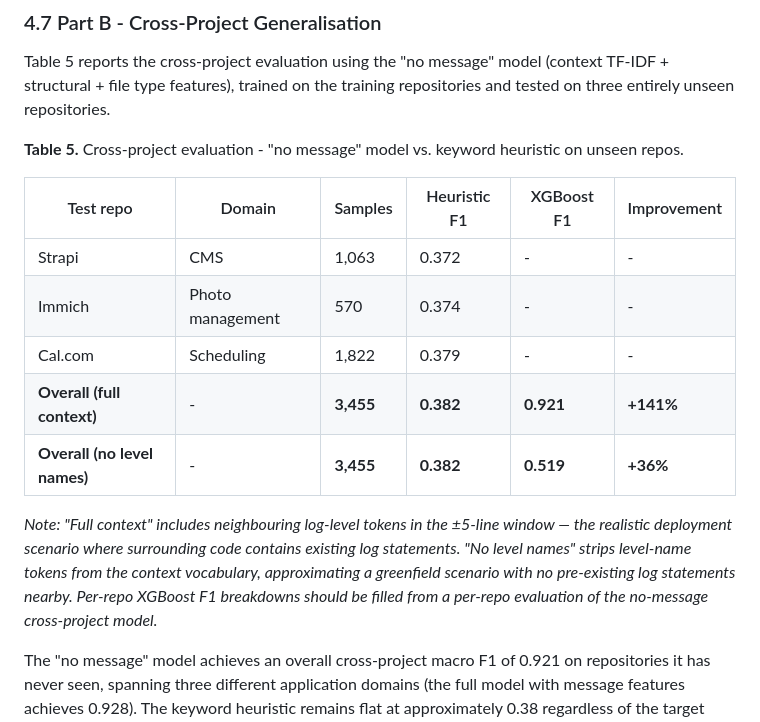
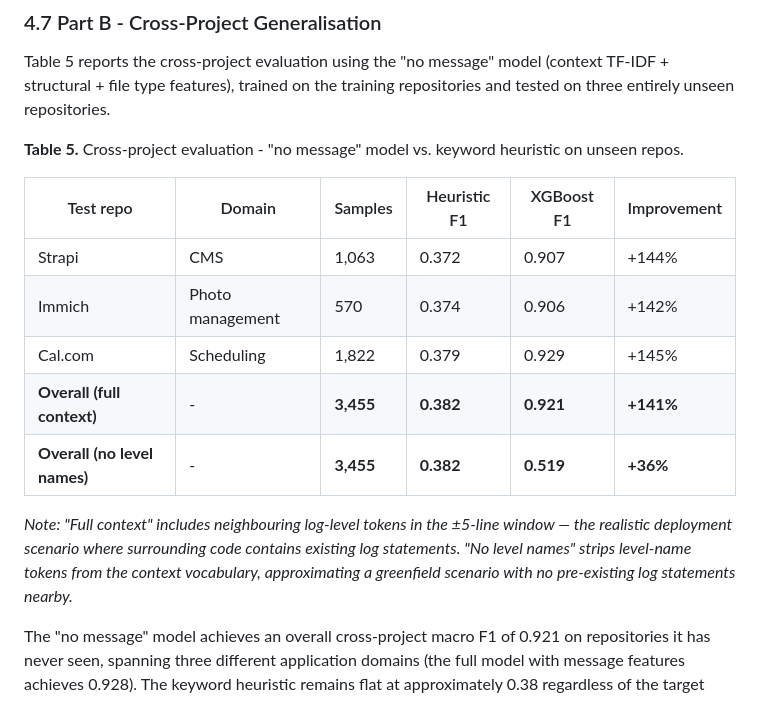
Before and after one commit to IvyMurage/beyond-gut-feel, a Markdown page: paper.md, the part around the change. GitHub-like rendering.

Commit message:
data: fill Table 5 per-repo XGBoost F1 — last placeholder removed
Strapi 0.907 (+144%), Immich 0.906 (+142%), Cal.com 0.929 (+145%).
Paper now has zero dashes or placeholder notes.

```diff
--- a/paper.md
+++ b/paper.md
@@ -343,13 +343,13 @@ Table 5 reports the cross-project evaluation using the "no message" model (conte
 
 | Test repo | Domain | Samples | Heuristic F1 | XGBoost F1 | Improvement |
 |-----------|--------|---------|-------------|-----------|-------------|
-| Strapi | CMS | 1,063 | 0.372 | - | - |
-| Immich | Photo management | 570 | 0.374 | - | - |
-| Cal.com | Scheduling | 1,822 | 0.379 | - | - |
+| Strapi | CMS | 1,063 | 0.372 | 0.907 | +144% |
+| Immich | Photo management | 570 | 0.374 | 0.906 | +142% |
+| Cal.com | Scheduling | 1,822 | 0.379 | 0.929 | +145% |
 | **Overall (full context)** | - | **3,455** | **0.382** | **0.921** | **+141%** |
 | **Overall (no level names)** | - | **3,455** | **0.382** | **0.519** | **+36%** |
 
-*Note: "Full context" includes neighbouring log-level tokens in the ±5-line window — the realistic deployment scenario where surrounding code contains existing log statements. "No level names" strips level-name tokens from the context vocabulary, approximating a greenfield scenario with no pre-existing log statements nearby. Per-repo XGBoost F1 breakdowns should be filled from a per-repo evaluation of the no-message cross-project model.*
+*Note: "Full context" includes neighbouring log-level tokens in the ±5-line window — the realistic deployment scenario where surrounding code contains existing log statements. "No level names" strips level-name tokens from the context vocabulary, approximating a greenfield scenario with no pre-existing log statements nearby.*
 
 The "no message" model achieves an overall cross-project macro F1 of 0.921 on repositories it has never seen, spanning three different application domains (the full model with message features achieves 0.928). The keyword heuristic remains flat at approximately 0.38 regardless of the target repository. However, as the level-name-stripped row shows, 0.519 is the more conservative estimate of what a model would achieve on greenfield code with no neighbouring log statements — still a +36% improvement over the keyword heuristic, but far below the +141% that the full-context model achieves. Both numbers are true; the deployment context determines which applies.
 
```
